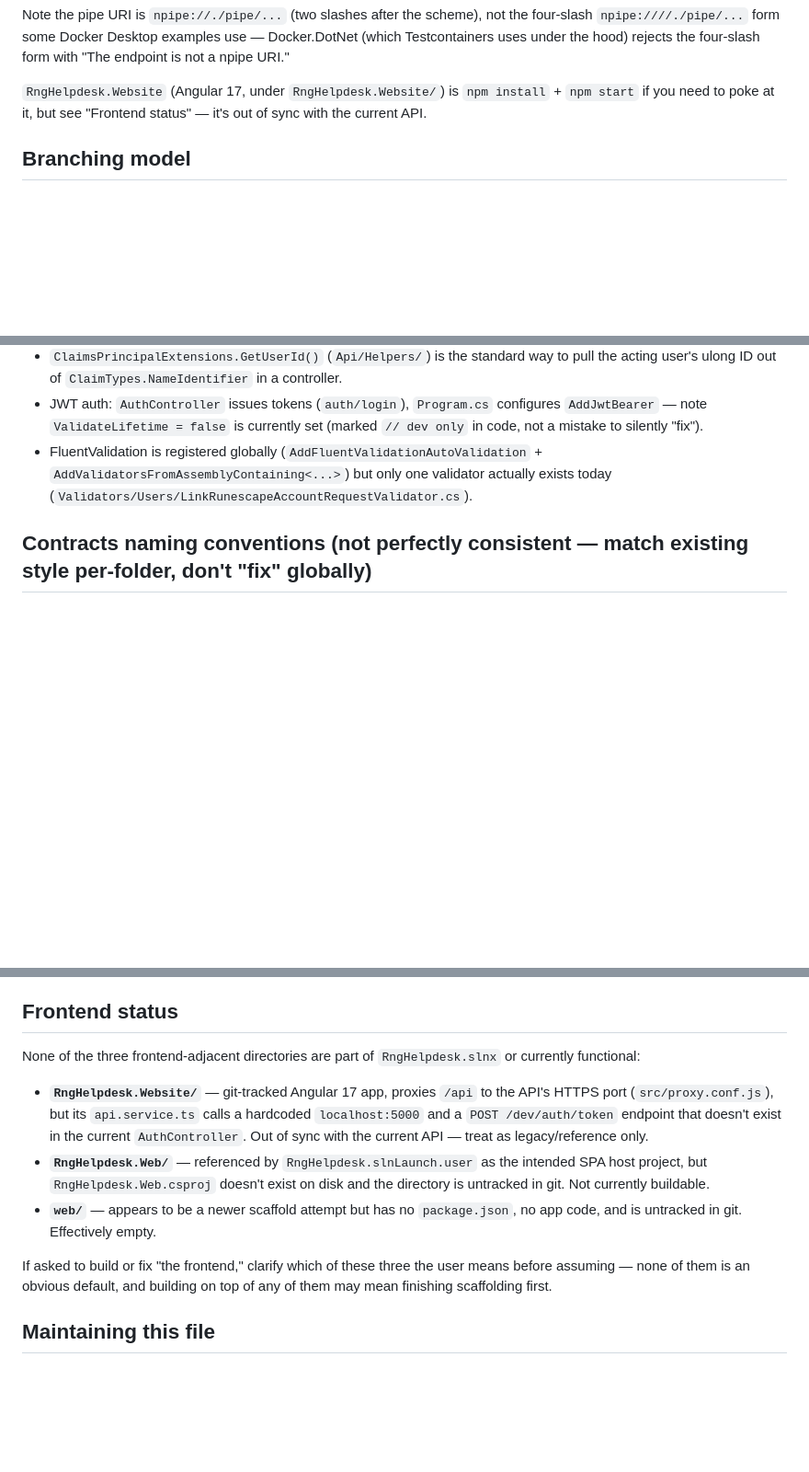
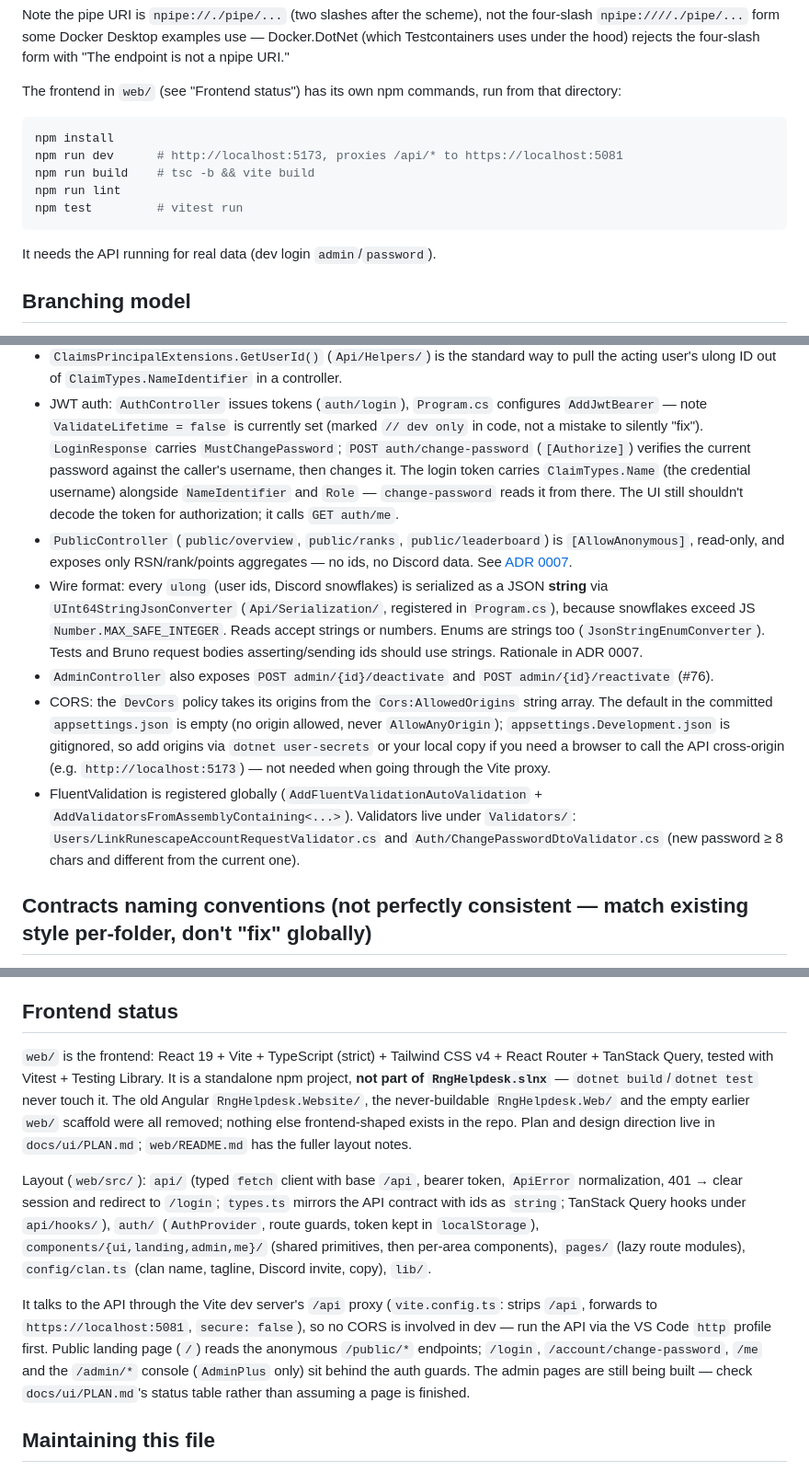
Before and after one commit to ADCogburn/Rng-Helpdesk, a Markdown page: CLAUDE.md, 3 parts joined by grey strips. Shown at 92% size. Drawn GitHub-style; blank space fills up the shorter version.

Commit message:
D1: ADR-0007 (ulong ids as JSON strings, anonymous /public endpoints) + CLAUDE.md refresh
Frontend status, web/ commands and layout, auth/change-password, Name claim,
PublicController, ulong wire format, deactivate/reactivate, CORS config.

````diff
--- a/CLAUDE.md
+++ b/CLAUDE.md
@@ -108,8 +109,17 @@ Note the pipe URI is `npipe://./pipe/...` (two slashes after the scheme), not th
 `npipe:////./pipe/...` form some Docker Desktop examples use — Docker.DotNet (which Testcontainers
 uses under the hood) rejects the four-slash form with "The endpoint is not a npipe URI."
 
-`RngHelpdesk.Website` (Angular 17, under `RngHelpdesk.Website/`) is `npm install` + `npm start`
-if you need to poke at it, but see "Frontend status" — it's out of sync with the current API.
+The frontend in `web/` (see "Frontend status") has its own npm commands, run from that directory:
+
+```powershell
+npm install
+npm run dev      # http://localhost:5173, proxies /api/* to https://localhost:5081
+npm run build    # tsc -b && vite build
+npm run lint
+npm test         # vitest run
+```
+
+It needs the API running for real data (dev login `admin`/`password`).
 
 ## Branching model
 
@@ -276,9 +288,30 @@ actually wired up vs. aspirational. As of now:
 - JWT auth: `AuthController` issues tokens (`auth/login`), `Program.cs` configures
   `AddJwtBearer` — note `ValidateLifetime = false` is currently set (marked `// dev only` in
   code, not a mistake to silently "fix").
+  `LoginResponse` carries `MustChangePassword`; `POST auth/change-password` (`[Authorize]`)
+  verifies the current password against the caller's username, then changes it. The login token
+  carries `ClaimTypes.Name` (the credential username) alongside `NameIdentifier` and `Role` —
+  `change-password` reads it from there. The UI still shouldn't decode the token for
+  authorization; it calls `GET auth/me`.
+- `PublicController` (`public/overview`, `public/ranks`, `public/leaderboard`) is
+  `[AllowAnonymous]`, read-only, and exposes only RSN/rank/points aggregates — no ids, no Discord
+  data. See [ADR 0007](docs/adr/0007-ulong-ids-as-json-strings-and-public-read-endpoints.md).
+- Wire format: every `ulong` (user ids, Discord snowflakes) is serialized as a JSON **string** via
+  `UInt64StringJsonConverter` (`Api/Serialization/`, registered in `Program.cs`), because
+  snowflakes exceed JS `Number.MAX_SAFE_INTEGER`. Reads accept strings or numbers. Enums are
+  strings too (`JsonStringEnumConverter`). Tests and Bruno request bodies asserting/sending ids
+  should use strings. Rationale in ADR 0007.
+- `AdminController` also exposes `POST admin/{id}/deactivate` and `POST admin/{id}/reactivate`
+  (#76).
+- CORS: the `DevCors` policy takes its origins from the `Cors:AllowedOrigins` string array. The
+  default in the committed `appsettings.json` is empty (no origin allowed, never
+  `AllowAnyOrigin`); `appsettings.Development.json` is gitignored, so add origins via
+  `dotnet user-secrets` or your local copy if you need a browser to call the API cross-origin
+  (e.g. `http://localhost:5173`) — not needed when going through the Vite proxy.
 - FluentValidation is registered globally (`AddFluentValidationAutoValidation` +
-  `AddValidatorsFromAssemblyContaining<...>`) but only one validator actually exists today
-  (`Validators/Users/LinkRunescapeAccountRequestValidator.cs`).
+  `AddValidatorsFromAssemblyContaining<...>`). Validators live under `Validators/`:
+  `Users/LinkRunescapeAccountRequestValidator.cs` and `Auth/ChangePasswordDtoValidator.cs`
+  (new password ≥ 8 chars and different from the current one).
 
 ## Contracts naming conventions (not perfectly consistent — match existing style per-folder, don't "fix" globally)
 
@@ -293,22 +326,26 @@ actually wired up vs. aspirational. As of now:
 
 ## Frontend status
 
-None of the three frontend-adjacent directories are part of `RngHelpdesk.slnx` or currently
-functional:
+`web/` is the frontend: React 19 + Vite + TypeScript (strict) + Tailwind CSS v4 + React Router +
+TanStack Query, tested with Vitest + Testing Library. It is a standalone npm project, **not part
+of `RngHelpdesk.slnx`** — `dotnet build`/`dotnet test` never touch it. The old Angular
+`RngHelpdesk.Website/`, the never-buildable `RngHelpdesk.Web/` and the empty earlier `web/`
+scaffold were all removed; nothing else frontend-shaped exists in the repo. Plan and design
+direction live in `docs/ui/PLAN.md`; `web/README.md` has the fuller layout notes.
 
-- **`RngHelpdesk.Website/`** — git-tracked Angular 17 app, proxies `/api` to the API's HTTPS
-  port (`src/proxy.conf.js`), but its `api.service.ts` calls a hardcoded `localhost:5000` and a
-  `POST /dev/auth/token` endpoint that doesn't exist in the current `AuthController`. Out of
-  sync with the current API — treat as legacy/reference only.
-- **`RngHelpdesk.Web/`** — referenced by `RngHelpdesk.slnLaunch.user` as the intended SPA host
-  project, but `RngHelpdesk.Web.csproj` doesn't exist on disk and the directory is untracked in
-  git. Not currently buildable.
-- **`web/`** — appears to be a newer scaffold attempt but has no `package.json`, no app code, and
-  is untracked in git. Effectively empty.
+Layout (`web/src/`): `api/` (typed `fetch` client with base `/api`, bearer token, `ApiError`
+normalization, 401 → clear session and redirect to `/login`; `types.ts` mirrors the API contract
+with ids as `string`; TanStack Query hooks under `api/hooks/`), `auth/` (`AuthProvider`, route
+guards, token kept in `localStorage`), `components/{ui,landing,admin,me}/` (shared primitives, then
+per-area components), `pages/` (lazy route modules), `config/clan.ts` (clan name, tagline,
+Discord invite, copy), `lib/`.
 
-If asked to build or fix "the frontend," clarify which of these three the user means before
-assuming — none of them is an obvious default, and building on top of any of them may mean
-finishing scaffolding first.
+It talks to the API through the Vite dev server's `/api` proxy (`vite.config.ts`: strips `/api`,
+forwards to `https://localhost:5081`, `secure: false`), so no CORS is involved in dev — run the
+API via the VS Code `http` profile first. Public landing page (`/`) reads the anonymous
+`/public/*` endpoints; `/login`, `/account/change-password`, `/me` and the `/admin/*` console
+(`AdminPlus` only) sit behind the auth guards. The admin pages are still being built — check
+`docs/ui/PLAN.md`'s status table rather than assuming a page is finished.
 
 ## Maintaining this file
 
````
Also changed, not shown: other parts of CLAUDE.md (+6 -3 lines), docs/adr/0007-ulong-ids-as-json-strings-and-public-read-endpoints.md (added, +25 -0 lines), docs/ui/PLAN.md (+1 -1 lines).
